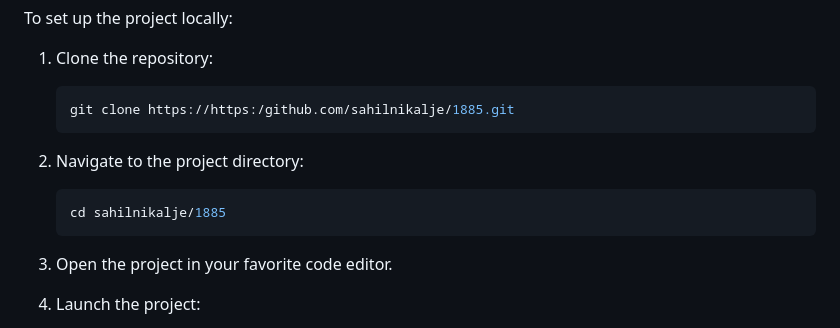
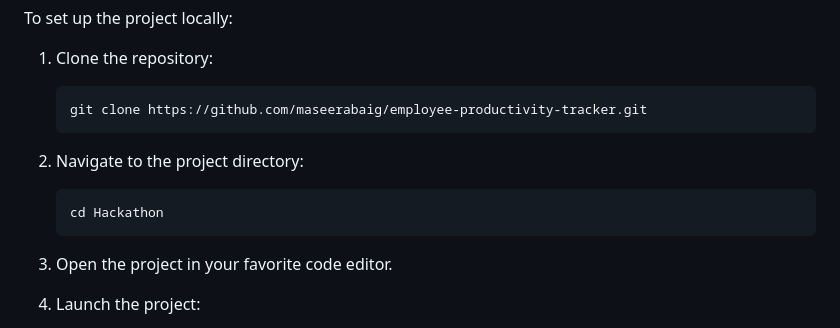
Before and after one commit to maseerabaig/employee-productivity-tracker, a Markdown page: README.md, the part around the change. Drawn GitHub-style.

````diff
--- a/README.md
+++ b/README.md
@@ -89,13 +89,13 @@ To set up the project locally:
 1. Clone the repository:
 
    ```bash
-   git clone https://https:/github.com/sahilnikalje/1885.git
+   git clone https://github.com/maseerabaig/employee-productivity-tracker.git
    ```
 
 2. Navigate to the project directory:
 
    ```bash
-   cd sahilnikalje/1885
+   cd Hackathon
    ```
 
 3. Open the project in your favorite code editor.
````
